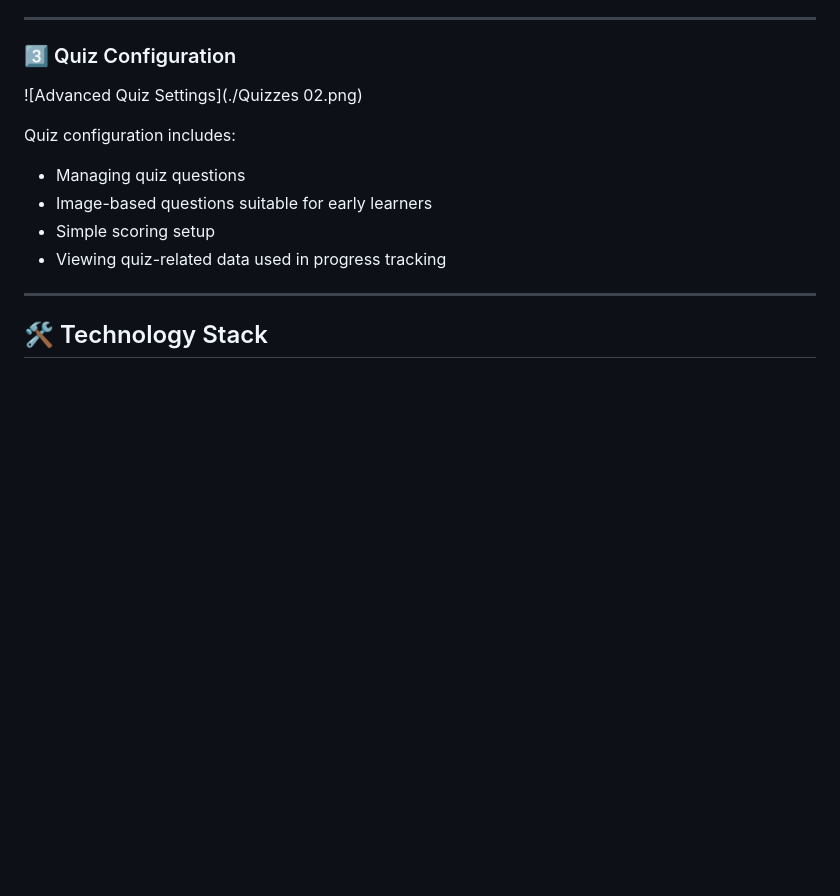
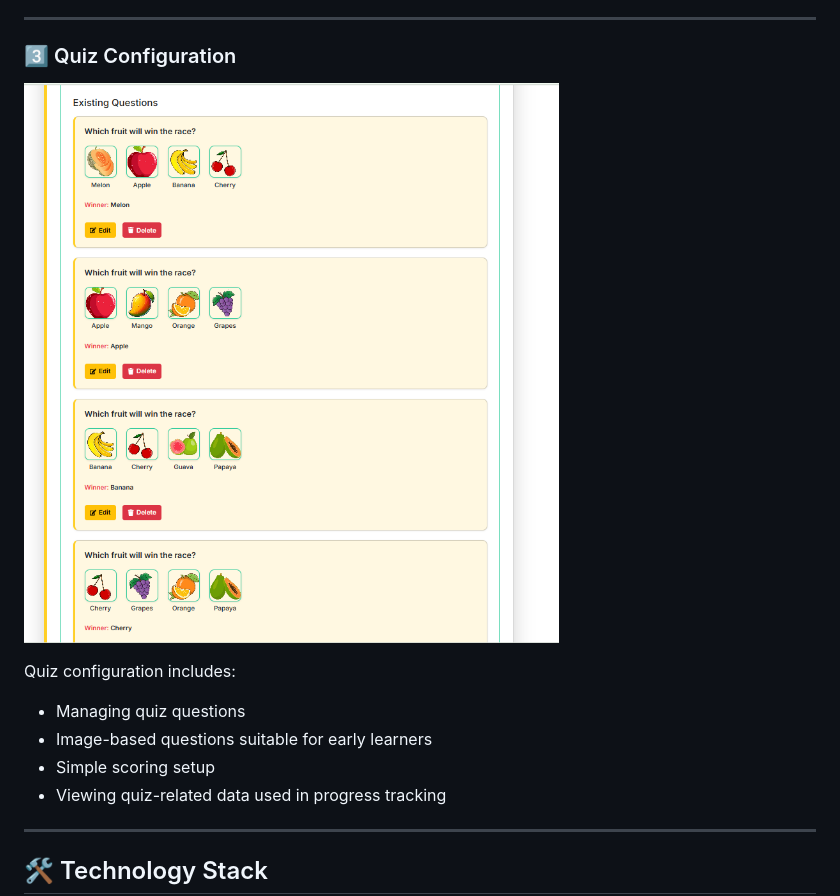
Before and after one commit to s1hb888/admin-portal, a Markdown page: README.md, the part around the change. Drawn GitHub-style; blank space fills up the shorter version.

Commit message:
Fix image link and formatting in README.md

```diff
--- a/README.md
+++ b/README.md
@@ -59,7 +59,7 @@ The **Quiz Management** feature provides:
 
 ### 3️⃣ Quiz Configuration
 
-![Advanced Quiz Settings](./Quizzes 02.png)
+![Advanced Quiz Settings](./Quizzes%2002.png)
 
 Quiz configuration includes:
 
```
